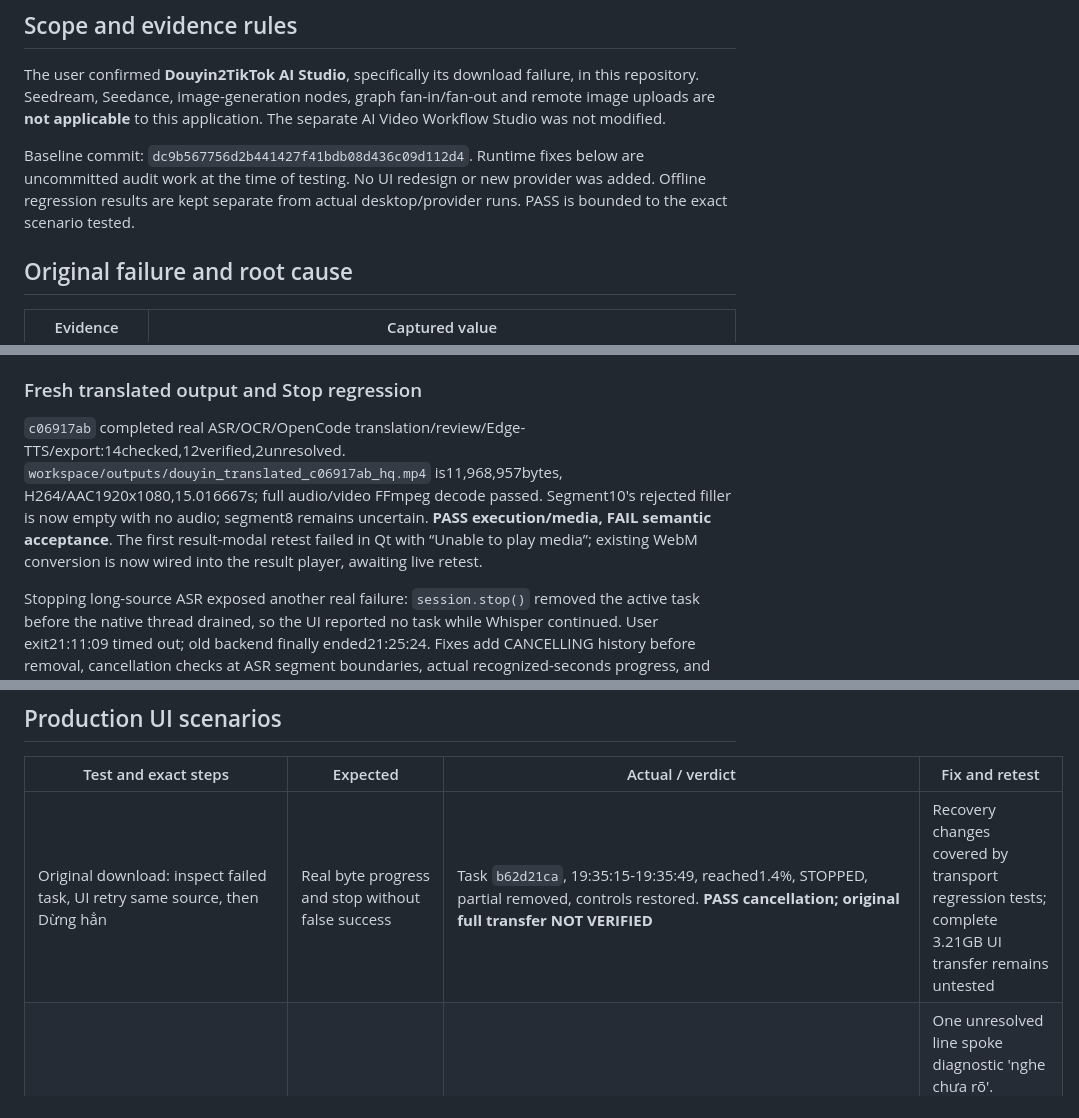
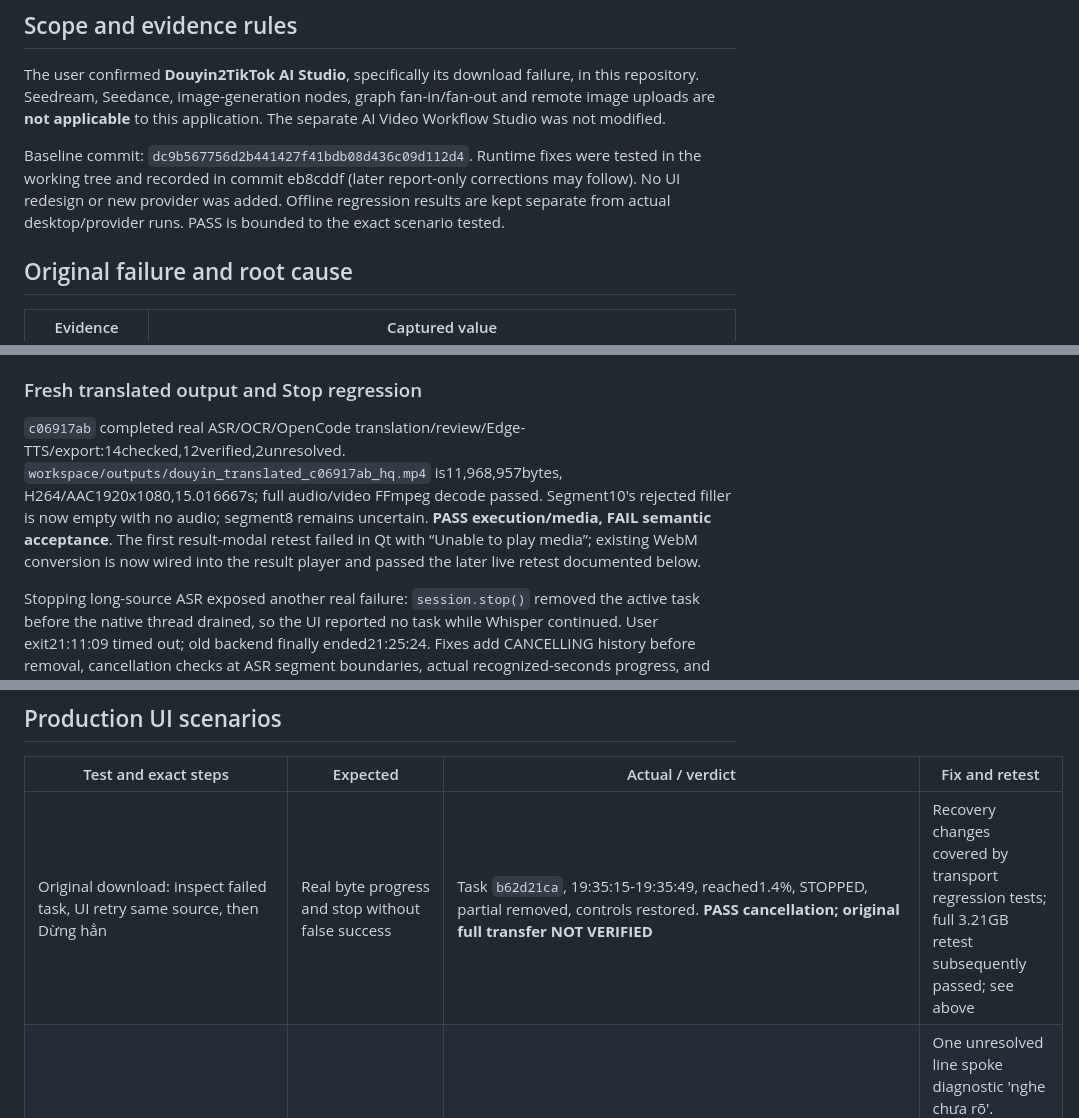
Before and after one commit to vanle1101/videotranslate, a Markdown page: docs/RUNTIME_QA_REPORT.md, 3 parts joined by grey strips. Drawn GitHub-style.

Commit message:
Record verified source download and desktop playback results

```diff
--- a/docs/RUNTIME_QA_REPORT.md
+++ b/docs/RUNTIME_QA_REPORT.md
@@ -6,7 +6,7 @@ Date: 2026-10-06, Asia/Saigon. **Overall verdict: FAIL / audit still in progress
 
 The user confirmed **Douyin2TikTok AI Studio**, specifically its download failure, in this repository. Seedream, Seedance, image-generation nodes, graph fan-in/fan-out and remote image uploads are **not applicable** to this application. The separate AI Video Workflow Studio was not modified.
 
-Baseline commit: `dc9b567756d2b441427f41bdb08d436c09d112d4`. Runtime fixes below are uncommitted audit work at the time of testing. No UI redesign or new provider was added. Offline regression results are kept separate from actual desktop/provider runs. PASS is bounded to the exact scenario tested.
+Baseline commit: `dc9b567756d2b441427f41bdb08d436c09d112d4`. Runtime fixes were tested in the working tree and recorded in commit eb8cddf (later report-only corrections may follow). No UI redesign or new provider was added. Offline regression results are kept separate from actual desktop/provider runs. PASS is bounded to the exact scenario tested.
 
 ## Original failure and root cause
 
@@ -31,7 +31,7 @@ UI task `42b996fd`, downloader `9db952f3`, started20:32:11. At20:44:39 the real
 
 ### Fresh translated output and Stop regression
 
-`c06917ab` completed real ASR/OCR/OpenCode translation/review/Edge-TTS/export:14checked,12verified,2unresolved. `workspace/outputs/douyin_translated_c06917ab_hq.mp4` is11,968,957bytes, H264/AAC1920x1080,15.016667s; full audio/video FFmpeg decode passed. Segment10's rejected filler is now empty with no audio; segment8 remains uncertain. **PASS execution/media, FAIL semantic acceptance**. The first result-modal retest failed in Qt with “Unable to play media”; existing WebM conversion is now wired into the result player, awaiting live retest.
+`c06917ab` completed real ASR/OCR/OpenCode translation/review/Edge-TTS/export:14checked,12verified,2unresolved. `workspace/outputs/douyin_translated_c06917ab_hq.mp4` is11,968,957bytes, H264/AAC1920x1080,15.016667s; full audio/video FFmpeg decode passed. Segment10's rejected filler is now empty with no audio; segment8 remains uncertain. **PASS execution/media, FAIL semantic acceptance**. The first result-modal retest failed in Qt with “Unable to play media”; existing WebM conversion is now wired into the result player and passed the later live retest documented below.
 
 Stopping long-source ASR exposed another real failure: `session.stop()` removed the active task before the native thread drained, so the UI reported no task while Whisper continued. User exit21:11:09 timed out; old backend finally ended21:25:24. Fixes add CANCELLING history before removal, cancellation checks at ASR segment boundaries, actual recognized-seconds progress, and propagation of a completed executor's CancelledError rather than endlessly re-awaiting it. Native model loading or an individual decoded segment cannot stop instantaneously. Offline regression passed; live native Stop retest pending.
 
@@ -43,7 +43,7 @@ Actual UI **Mở video kết quả** first triggered automatic compatible-previe
 
 | Test and exact steps | Expected | Actual / verdict | Fix and retest |
 | --- | --- | --- | --- |
-| Original download: inspect failed task, UI retry same source, then Dừng hẳn | Real byte progress and stop without false success | Task `b62d21ca`, 19:35:15-19:35:49, reached1.4%, STOPPED, partial removed, controls restored. **PASS cancellation; original full transfer NOT VERIFIED** | Recovery changes covered by transport regression tests; complete 3.21GB UI transfer remains untested |
+| Original download: inspect failed task, UI retry same source, then Dừng hẳn | Real byte progress and stop without false success | Task `b62d21ca`, 19:35:15-19:35:49, reached1.4%, STOPPED, partial removed, controls restored. **PASS cancellation; original full transfer NOT VERIFIED** | Recovery changes covered by transport regression tests; full 3.21GB retest subsequently passed; see above |
 | Native file picker -> select `workspace/inputs/douyin-preview-7688769264395767049.mp4` -> Bắt đầu dịch with AI review, OpenCode Muse and Hoài My -> await auto export | Real ASR/OCR, provider translation/review, TTS, playable MP4 | Task `f8500b88` started19:37:53;14segments;10verified/2corrected/2unresolved. Real12MB MP4 H2641920x1080+AAC,15.016667s; full FFmpeg decode passed; preview reached15s. **PASS execution/media; FAIL final semantic quality** | One unresolved line spoke diagnostic 'nghe chưa rõ'. Placeholder guard and stale-audio removal added; clean-run retest pending below. Baseline used already-loaded modules; not proof of final code |
 | Click Mở video kết quả in desktop after export | Play saved MP4 | No new playback/window: **FAIL reproduced** | `target=_blank` had no Qt createWindow handler. Link now uses in-app result player; actual retest pending |
 | Tray -> Thoát hoàn toàn -> normal launcher/runtime check -> reopen -> inspect tasks and select same file | Preserve saved task/transcript and allow rerun | User exited20:10:41; log confirms clean shutdown20:10:42. Normal runtime check/desktop_app launch20:11:47; UI ready20:11:57 on49891. Settings retained, MP4 retained, **task history empty**. **FAIL session persistence** | Settings persistence works; task/session restoration remains unimplemented. Do not equate tray hiding with restart persistence |
```
Also changed, not shown: other parts of docs/RUNTIME_QA_REPORT.md (+2 -2 lines).
